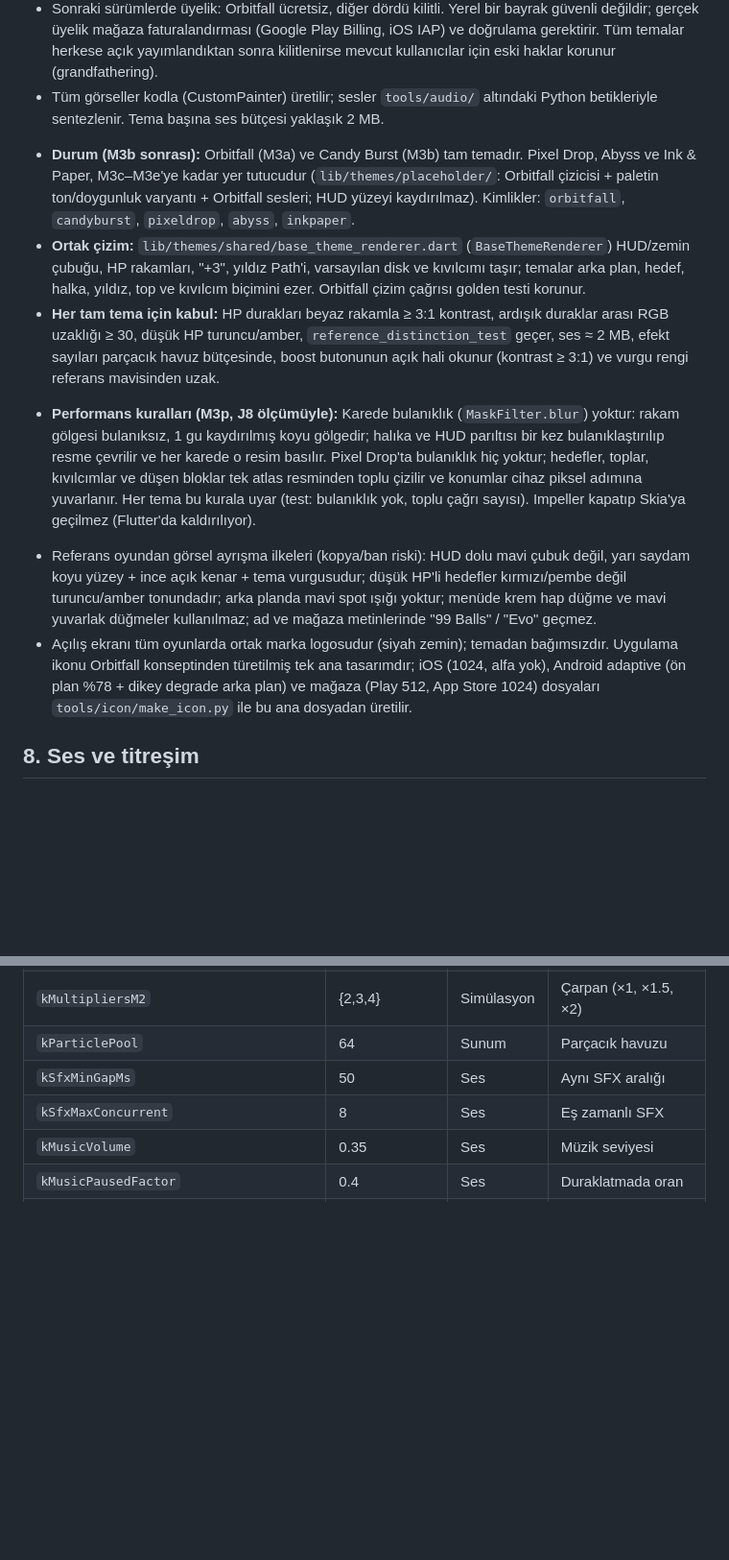
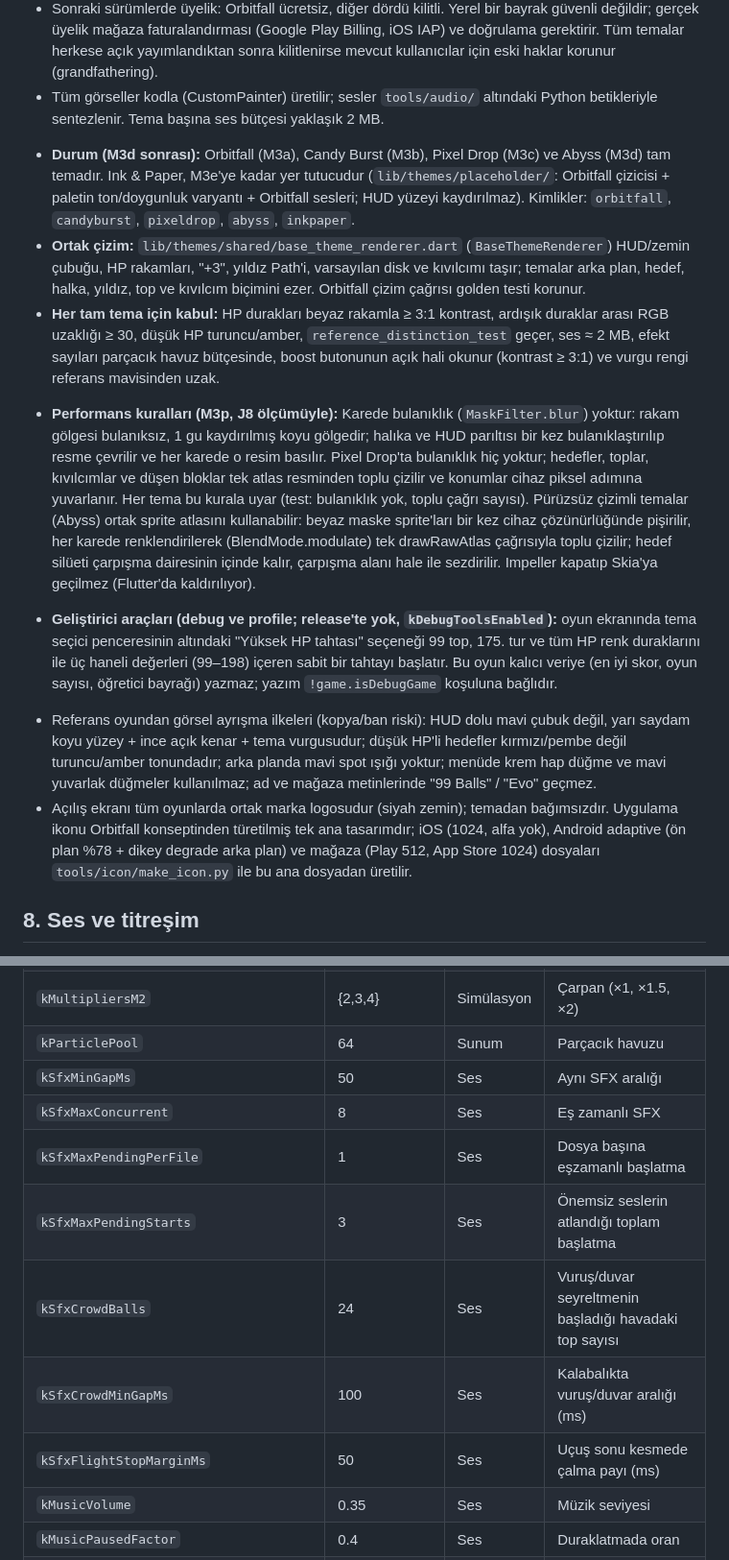
Before and after one commit to dgnklz/99balls, a Markdown page: docs/PRD.md, 2 parts joined by grey strips. Shown at 96% size. Rendered like a GitHub page; blank space fills up the shorter version.

Commit message:
docs: PRD güncellemesi (Abyss, ses kuralları, geliştirici araçları, yeni sabitler)

```diff
--- a/docs/PRD.md
+++ b/docs/PRD.md
@@ -543,14 +543,16 @@ Parçacıklar 64 nesnelik bir havuzdan alınır ve bitince havuza döner. Havuz
 - Sonraki sürümlerde üyelik: Orbitfall ücretsiz, diğer dördü kilitli. Yerel bir bayrak güvenli değildir; gerçek üyelik mağaza faturalandırması (Google Play Billing, iOS IAP) ve doğrulama gerektirir. Tüm temalar herkese açık yayımlandıktan sonra kilitlenirse mevcut kullanıcılar için eski haklar korunur (grandfathering).
 - Tüm görseller kodla (CustomPainter) üretilir; sesler `tools/audio/` altındaki Python betikleriyle sentezlenir. Tema başına ses bütçesi yaklaşık 2 MB.
 
-* **Durum (M3b sonrası):** Orbitfall (M3a) ve Candy Burst (M3b) tam temadır. Pixel Drop, Abyss ve Ink & Paper, M3c–M3e'ye kadar yer tutucudur (`lib/themes/placeholder/`: Orbitfall çizicisi + paletin ton/doygunluk varyantı + Orbitfall sesleri; HUD yüzeyi kaydırılmaz). Kimlikler: `orbitfall`, `candyburst`, `pixeldrop`, `abyss`, `inkpaper`.
+* **Durum (M3d sonrası):** Orbitfall (M3a), Candy Burst (M3b), Pixel Drop (M3c) ve Abyss (M3d) tam temadır. Ink & Paper, M3e'ye kadar yer tutucudur (`lib/themes/placeholder/`: Orbitfall çizicisi + paletin ton/doygunluk varyantı + Orbitfall sesleri; HUD yüzeyi kaydırılmaz). Kimlikler: `orbitfall`, `candyburst`, `pixeldrop`, `abyss`, `inkpaper`.
 * **Ortak çizim:** `lib/themes/shared/base_theme_renderer.dart` (`BaseThemeRenderer`) HUD/zemin çubuğu, HP rakamları, "+3", yıldız Path'i, varsayılan disk ve kıvılcımı taşır; temalar arka plan, hedef, halka, yıldız, top ve kıvılcım biçimini ezer. Orbitfall çizim çağrısı golden testi korunur.
 * **Her tam tema için kabul:** HP durakları beyaz rakamla ≥ 3:1 kontrast, ardışık duraklar arası RGB uzaklığı ≥ 30, düşük HP turuncu/amber, `reference_distinction_test` geçer, ses ≈ 2 MB, efekt sayıları parçacık havuz bütçesinde, boost butonunun açık hali okunur (kontrast ≥ 3:1) ve vurgu rengi referans mavisinden uzak.
 
-- **Performans kuralları (M3p, J8 ölçümüyle):** Karede bulanıklık (`MaskFilter.blur`) yoktur: rakam gölgesi bulanıksız, 1 gu kaydırılmış koyu gölgedir; halıka ve HUD parıltısı bir kez bulanıklaştırılıp resme çevrilir ve her karede o resim basılır. Pixel Drop'ta bulanıklık hiç yoktur; hedefler, toplar, kıvılcımlar ve düşen bloklar tek atlas resminden toplu çizilir ve konumlar cihaz piksel adımına yuvarlanır. Her tema bu kurala uyar (test: bulanıklık yok, toplu çağrı sayısı). Impeller kapatıp Skia'ya geçilmez (Flutter'da kaldırılıyor).
+- **Performans kuralları (M3p, J8 ölçümüyle):** Karede bulanıklık (`MaskFilter.blur`) yoktur: rakam gölgesi bulanıksız, 1 gu kaydırılmış koyu gölgedir; halıka ve HUD parıltısı bir kez bulanıklaştırılıp resme çevrilir ve her karede o resim basılır. Pixel Drop'ta bulanıklık hiç yoktur; hedefler, toplar, kıvılcımlar ve düşen bloklar tek atlas resminden toplu çizilir ve konumlar cihaz piksel adımına yuvarlanır. Her tema bu kurala uyar (test: bulanıklık yok, toplu çağrı sayısı). Pürüzsüz çizimli temalar (Abyss) ortak sprite atlasını kullanabilir: beyaz maske sprite'ları bir kez cihaz çözünürlüğünde pişirilir, her karede renklendirilerek (BlendMode.modulate) tek drawRawAtlas çağrısıyla toplu çizilir; hedef silüeti çarpışma dairesinin içinde kalır, çarpışma alanı hale ile sezdirilir. Impeller kapatıp Skia'ya geçilmez (Flutter'da kaldırılıyor).
 
-* Referans oyundan görsel ayrışma ilkeleri (kopya/ban riski): HUD dolu mavi çubuk değil, yarı saydam koyu yüzey + ince açık kenar + tema vurgusudur; düşük HP'li hedefler kırmızı/pembe değil turuncu/amber tonundadır; arka planda mavi spot ışığı yoktur; menüde krem hap düğme ve mavi yuvarlak düğmeler kullanılmaz; ad ve mağaza metinlerinde "99 Balls" / "Evo" geçmez.
-* Açılış ekranı tüm oyunlarda ortak marka logosudur (siyah zemin); temadan bağımsızdır. Uygulama ikonu Orbitfall konseptinden türetilmiş tek ana tasarımdır; iOS (1024, alfa yok), Android adaptive (ön plan %78 + dikey degrade arka plan) ve mağaza (Play 512, App Store 1024) dosyaları `tools/icon/make_icon.py` ile bu ana dosyadan üretilir.
+* **Geliştirici araçları (debug ve profile; release'te yok, `kDebugToolsEnabled`):** oyun ekranında tema seçici penceresinin altındaki "Yüksek HP tahtası" seçeneği 99 top, 175. tur ve tüm HP renk duraklarını ile üç haneli değerleri (99–198) içeren sabit bir tahtayı başlatır. Bu oyun kalıcı veriye (en iyi skor, oyun sayısı, öğretici bayrağı) yazmaz; yazım `!game.isDebugGame` koşuluna bağlıdır.
+
+- Referans oyundan görsel ayrışma ilkeleri (kopya/ban riski): HUD dolu mavi çubuk değil, yarı saydam koyu yüzey + ince açık kenar + tema vurgusudur; düşük HP'li hedefler kırmızı/pembe değil turuncu/amber tonundadır; arka planda mavi spot ışığı yoktur; menüde krem hap düğme ve mavi yuvarlak düğmeler kullanılmaz; ad ve mağaza metinlerinde "99 Balls" / "Evo" geçmez.
+- Açılış ekranı tüm oyunlarda ortak marka logosudur (siyah zemin); temadan bağımsızdır. Uygulama ikonu Orbitfall konseptinden türetilmiş tek ana tasarımdır; iOS (1024, alfa yok), Android adaptive (ön plan %78 + dikey degrade arka plan) ve mağaza (Play 512, App Store 1024) dosyaları `tools/icon/make_icon.py` ile bu ana dosyadan üretilir.
 
 ## 8. Ses ve titreşim
 
@@ -919,6 +925,11 @@ Tüm sayısal değerler `lib/core/config/game_config.dart` ve `lib/game_core/con
 | `kParticlePool` | 64 | Sunum | Parçacık havuzu |
 | `kSfxMinGapMs` | 50 | Ses | Aynı SFX aralığı |
 | `kSfxMaxConcurrent` | 8 | Ses | Eş zamanlı SFX |
+| `kSfxMaxPendingPerFile` | 1 | Ses | Dosya başına eşzamanlı başlatma |
+| `kSfxMaxPendingStarts` | 3 | Ses | Önemsiz seslerin atlandığı toplam başlatma |
+| `kSfxCrowdBalls` | 24 | Ses | Vuruş/duvar seyreltmenin başladığı havadaki top sayısı |
+| `kSfxCrowdMinGapMs` | 100 | Ses | Kalabalıkta vuruş/duvar aralığı (ms) |
+| `kSfxFlightStopMarginMs` | 50 | Ses | Uçuş sonu kesmede çalma payı (ms) |
 | `kMusicVolume` | 0.35 | Ses | Müzik seviyesi |
 | `kMusicPausedFactor` | 0.4 | Ses | Duraklatmada oran |
 | `kHapticMaxPerSec` | 10 | Titreşim | Kırılma titreşimi sınırı |
```
Also changed, not shown: other parts of docs/PRD.md (+5 -1 lines).
